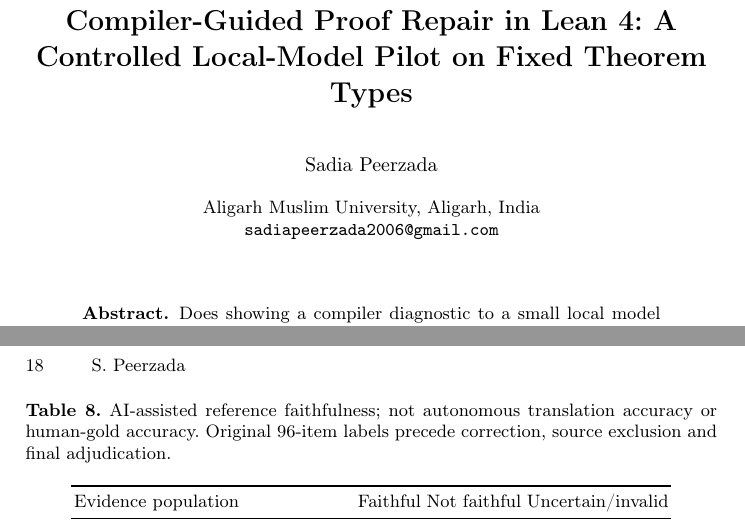
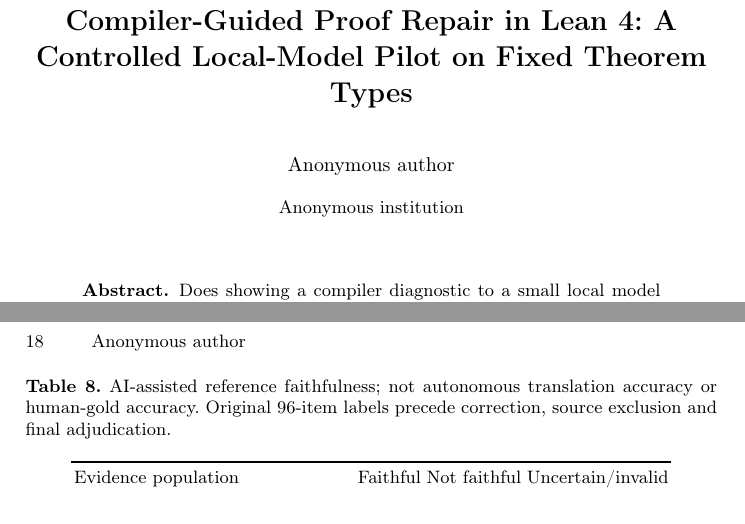
Before and after one commit to sadiapeerzada/NLP-to-Formal-Language-Proof, a LaTeX paper (submission_20261031/main.tex): two parts of pages 1 and 18 of 19, joined at a grey line, cut so that both start at the same text. Compiled offline with pdfLaTeX.

Commit message:
privacy: anonymize public submission source pending venue policy

```diff
--- a/submission_20261031/main.tex
+++ b/submission_20261031/main.tex
@@ -10,7 +10,7 @@
 
 % ---- Anonymous-review switch: \reviewtrue hides author, affiliation, email ----
 \newif\ifreview
-\reviewfalse
+\reviewtrue
 
 \begin{document}
 
@@ -21,10 +21,11 @@
   \authorrunning{Anonymous author}
   \institute{Anonymous institution}
 \else
-  \author{Sadia Peerzada}
-  \authorrunning{S. Peerzada}
-  \institute{Aligarh Muslim University, Aligarh, India\\
-  \email{sadiapeerzada2006@gmail.com}}
+  % Author details intentionally excluded from this public PR until review
+  % anonymity requirements are confirmed.
+  \author{Author details withheld}
+  \authorrunning{Anonymous author}
+  \institute{Affiliation withheld}
 \fi
 \maketitle
 
```
